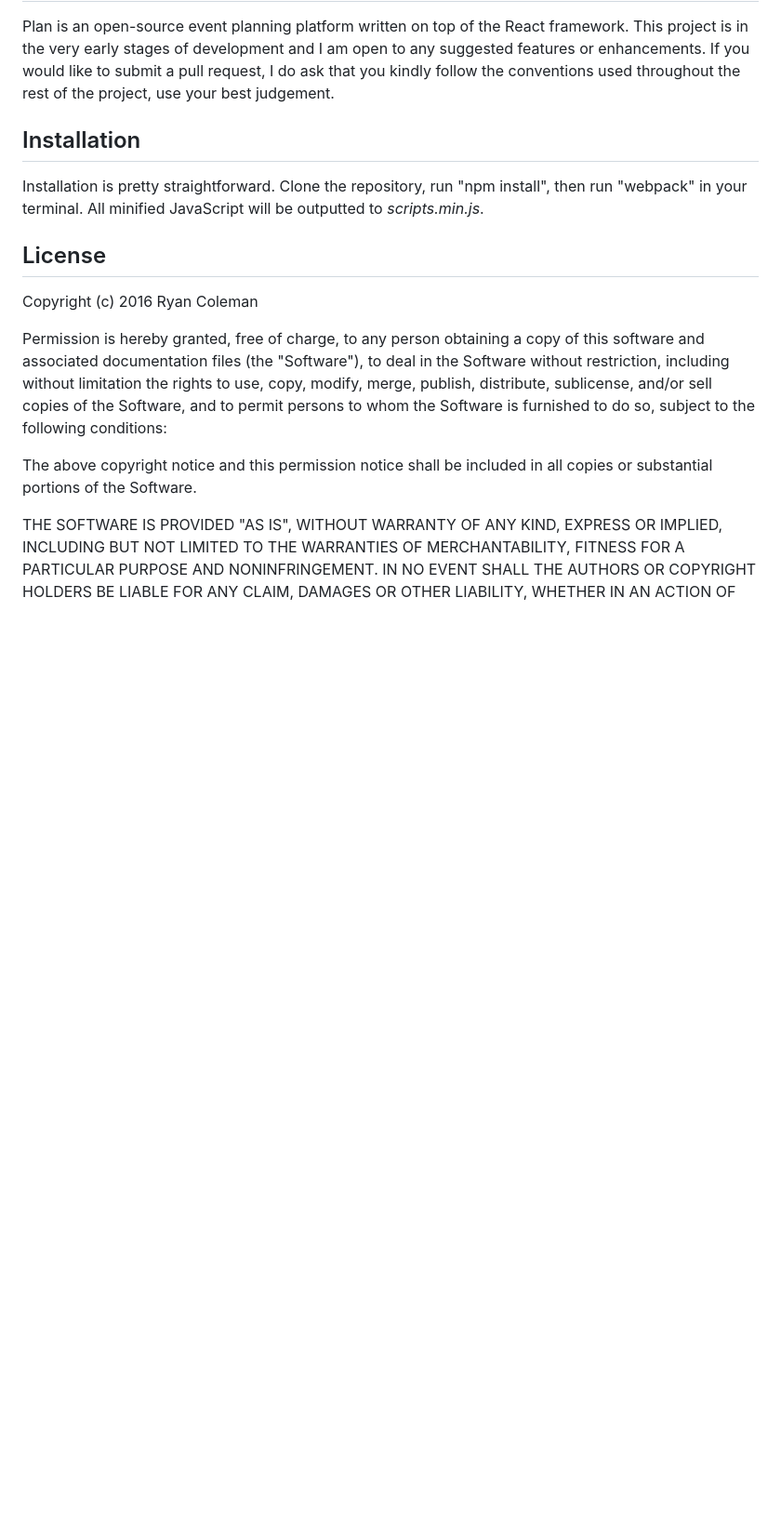
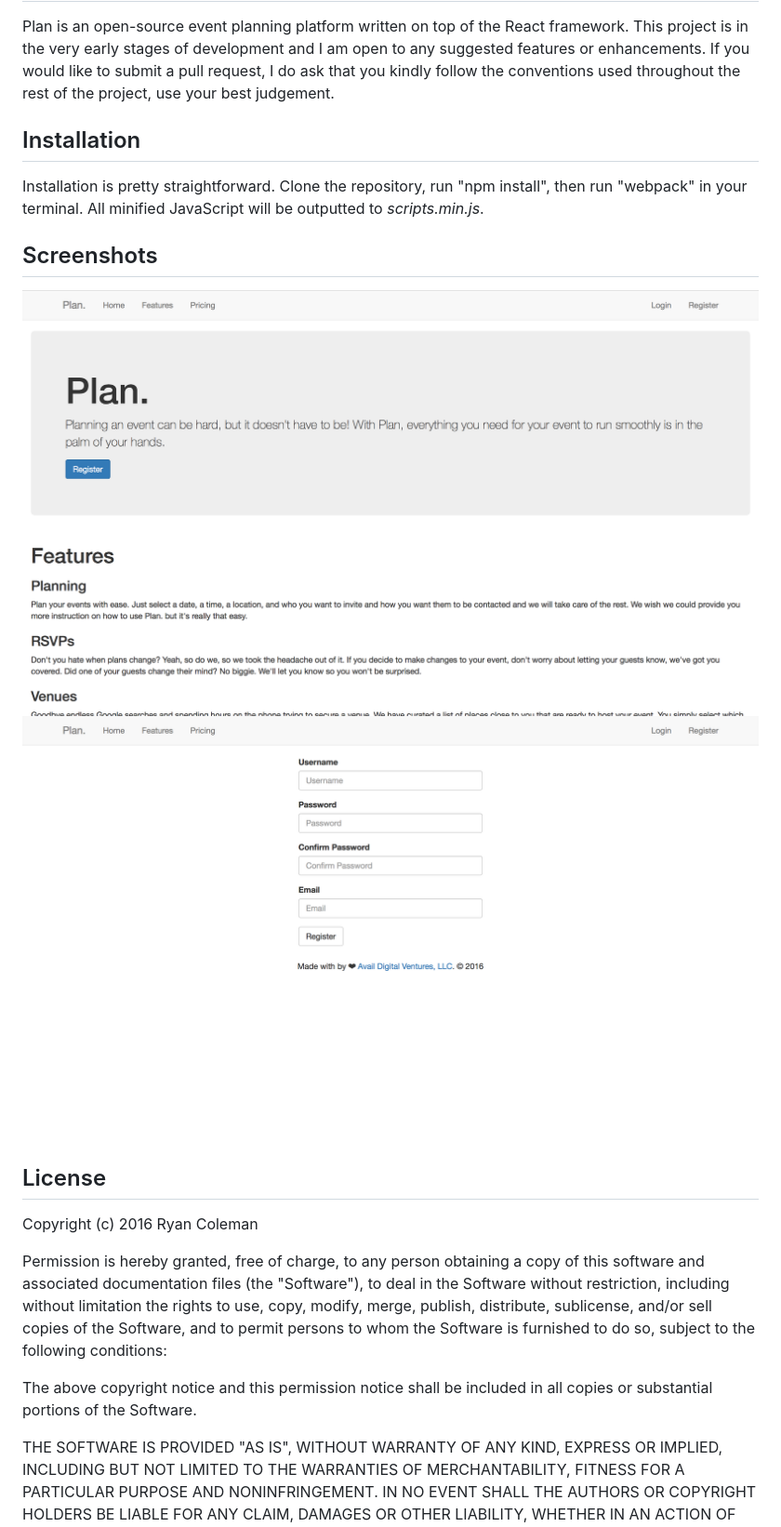
Before and after one commit to ryuhhnn/plan, a Markdown page: README.md, the part around the change. Shown: that part at 93% size. Drawn GitHub-style; pictures changed too: media/screenshot1.jpg (added), media/screenshot2.jpg (added); blank space fills up the shorter version.

Commit message:
Added screenshots in /media

```diff
--- a/README.md
+++ b/README.md
@@ -5,6 +5,11 @@ Plan is an open-source event planning platform written on top of the React frame
 ## Installation
 
 Installation is pretty straightforward. Clone the repository, run "npm install", then run "webpack" in your terminal. All minified JavaScript will be outputted to <i>scripts.min.js</i>.
+
+## Screenshots
+
+![Alt text](/media/screenshot1.jpg?raw=true "Home Page")
+![Alt text](/media/screenshot2.jpg?raw=true "Register Page")
 
 ## License
 
```
